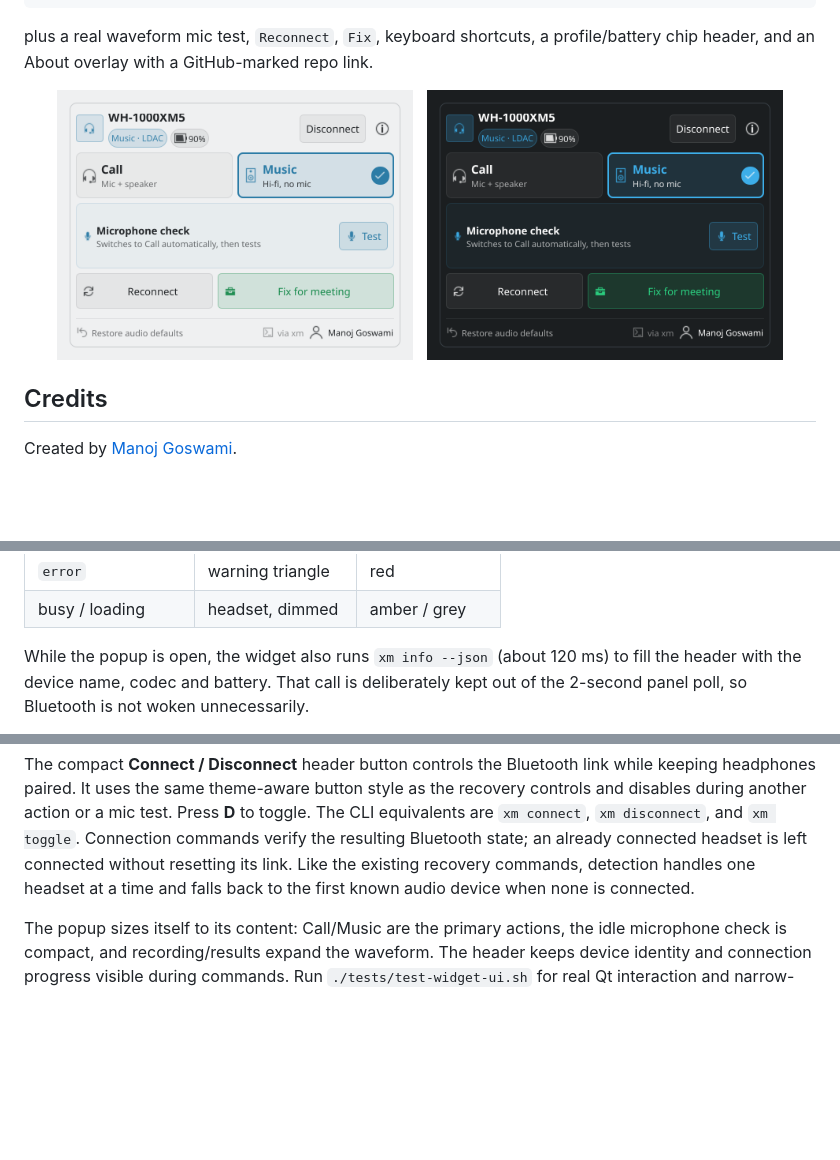
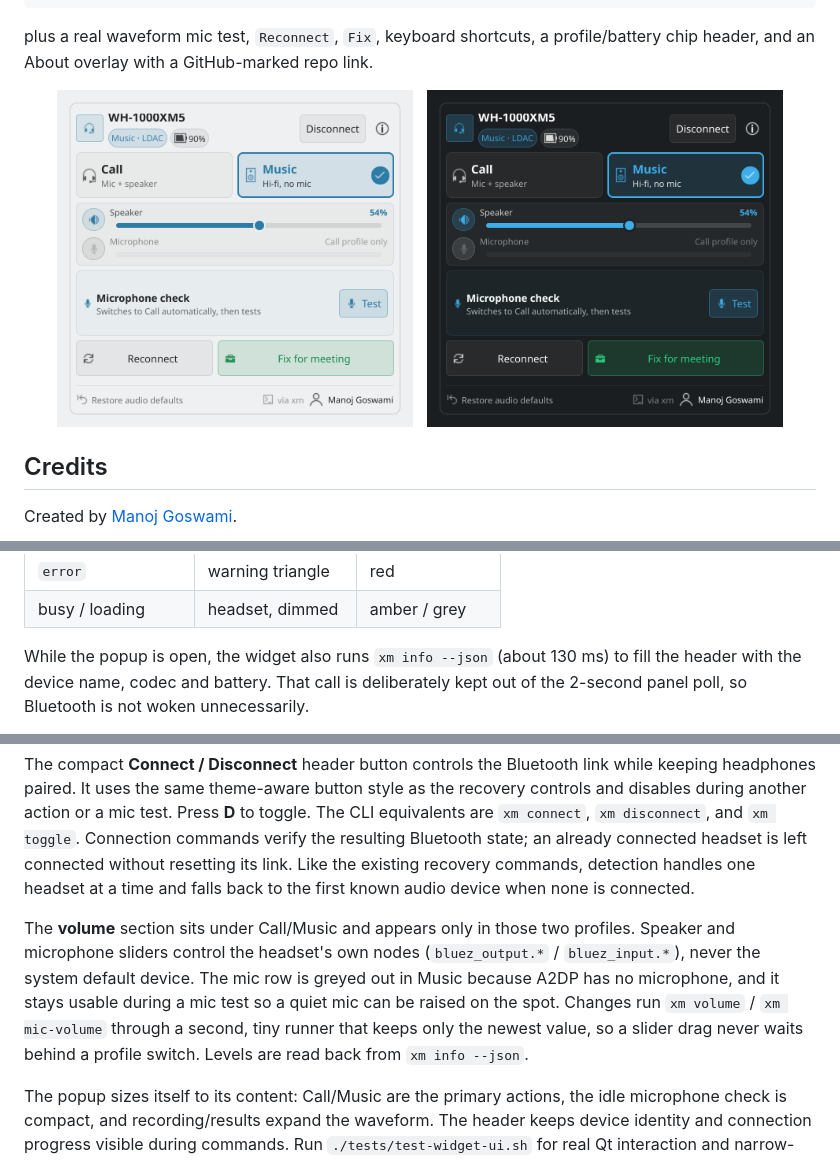
Before and after one commit to manojpgoswamigit/xm-mic-audio-fix, a Markdown page: plasmoid/README.md, 3 parts joined by grey strips. Rendered like a GitHub page; pictures changed too: assets/screenshot-dark.png, assets/screenshot-light.png; blank space fills up the shorter version.

```diff
--- a/plasmoid/README.md
+++ b/plasmoid/README.md
@@ -87,7 +87,7 @@ The panel colour follows that token:
 | `error` | warning triangle | red |
 | busy / loading | headset, dimmed | amber / grey |
 
-While the popup is open, the widget also runs `xm info --json` (about 120 ms) to
+While the popup is open, the widget also runs `xm info --json` (about 130 ms) to
 fill the header with the device name, codec and battery. That call is deliberately
 kept out of the 2-second panel poll, so Bluetooth is not woken unnecessarily.
 
@@ -110,6 +110,15 @@ Connection commands verify the resulting Bluetooth state; an already connected
 headset is left connected without resetting its link. Like the existing recovery
 commands, detection handles one headset at a time and falls back to the first
 known audio device when none is connected.
+
+The **volume** section sits under Call/Music and appears only in those two
+profiles. Speaker and microphone sliders control the headset's own nodes
+(`bluez_output.*` / `bluez_input.*`), never the system default device. The mic
+row is greyed out in Music because A2DP has no microphone, and it stays usable
+during a mic test so a quiet mic can be raised on the spot. Changes run
+`xm volume` / `xm mic-volume` through a second, tiny runner that keeps only the
+newest value, so a slider drag never waits behind a profile switch. Levels are
+read back from `xm info --json`.
 
 The popup sizes itself to its content: Call/Music are the primary actions,
 the idle microphone check is compact, and recording/results expand the waveform.
```
Also changed, not shown: CHANGELOG.md (+9 -0 lines), README.md (+10 -3 lines), assets/demo.gif, assets/screenshot-waveform.png, assets/widget-demo.gif, assets/widget-screenshot.png, 7 other files.
